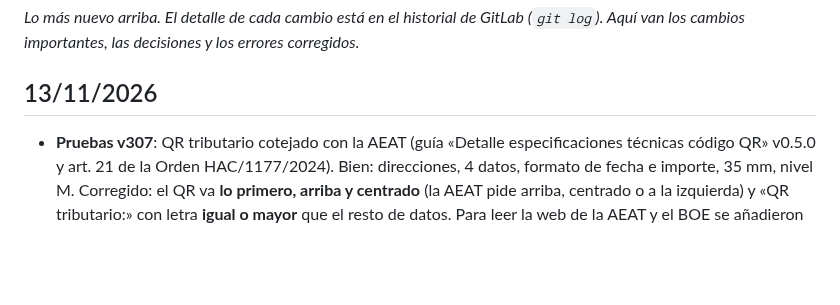
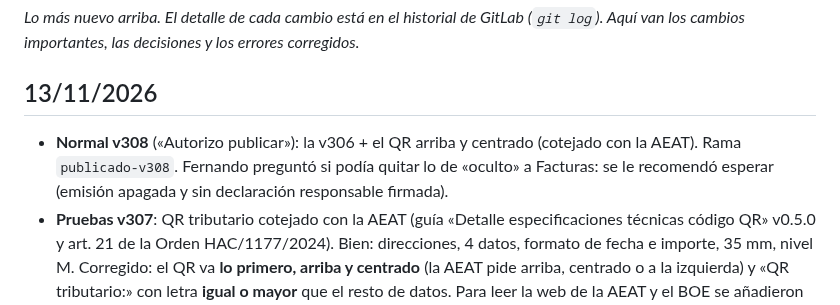
Before and after one commit to FerjusanzProductos/ferjusanz-app, a Markdown page: docs/HISTORIAL.md, the part around the change. Rendered like a GitHub page; blank space fills up the shorter version.

Commit message:
Docs: normal v308 publicada (QR arriba y centrado)
Co-Authored-By: Claude Opus 5.5 <noreply@anthropic.com>
Claude-Session: https://claude.ai/code/session_01VB7xFTepXjpB1DBTwt32v2

```diff
--- a/docs/HISTORIAL.md
+++ b/docs/HISTORIAL.md
@@ -2,6 +2,7 @@
 _Lo más nuevo arriba. El detalle de cada cambio está en el historial de GitLab (`git log`). Aquí van los cambios importantes, las decisiones y los errores corregidos._
 
 ## 13/11/2026
+- **Normal v308** («Autorizo publicar»): la v306 + el QR arriba y centrado (cotejado con la AEAT). Rama `publicado-v308`. Fernando preguntó si podía quitar lo de «oculto» a Facturas: se le recomendó esperar (emisión apagada y sin declaración responsable firmada).
 - **Pruebas v307**: QR tributario cotejado con la AEAT (guía «Detalle especificaciones técnicas código QR» v0.5.0 y art. 21 de la Orden HAC/1177/2024). Bien: direcciones, 4 datos, formato de fecha e importe, 35 mm, nivel M. Corregido: el QR va **lo primero, arriba y centrado** (la AEAT pide arriba, centrado o a la izquierda) y «QR tributario:» con letra **igual o mayor** que el resto de datos. Para leer la web de la AEAT y el BOE se añadieron al entorno `www.agenciatributaria.es`, `sede.agenciatributaria.gob.es` y `www.boe.es`.
 - **Normal v306** («Autorizo publicar»): la v304 + solo el QR tributario en la factura (fase 8b). Rama `publicado-v306`. No se ve en la normal mientras Facturas siga oculto.
 - **Facturación fase 8b: QR tributario en la factura (Verifactu), v305 en PRUEBAS.** Cada factura y rectificativa lleva arriba a la derecha el QR (35 mm, corrección M) con el texto «QR tributario:», en pantalla, al imprimir y en el PDF. Lleva el NIF de la empresa, el nº, la fecha (dd-mm-aaaa) y el total. Como todavía **no se envía nada a Hacienda**, se usa el modo «No VERI\*FACTU» (dirección `ValidarQRNoVerifactu` y sin la frase «VERI\*FACTU»); cuando haya envío, se cambia `SIF_VERIFACTU = true`. Las facturas PRUEBA apuntan al entorno de pruebas de la AEAT (`prewww2.aeat.es`); las reales, al de verdad. El dibujo del QR lo hace la librería `qrcode-generator@1.4.4` (cdn.jsdelivr.net, queda guardada en el móvil). Sin SQL. Claude lo comprobó en la naranja: leyó el QR de PRUEBA-2026-0004 y de la rectificativa PRUEBA-R2026-0001 y la dirección sale exacta; capturas y PDF revisados. ⚠️ No se pudo abrir la web de la AEAT ni el BOE desde el entorno (bloqueados) para cotejar direcciones, tamaño y textos: hecho con lo que dice la Orden HAC/1177/2024 (art. 21); hay que cotejarlo antes de usarlo de verdad.
```
Also changed, not shown: docs/ESTADO_ACTUAL.md (+2 -2 lines), docs/PENDIENTES.md (+1 -1 lines).
